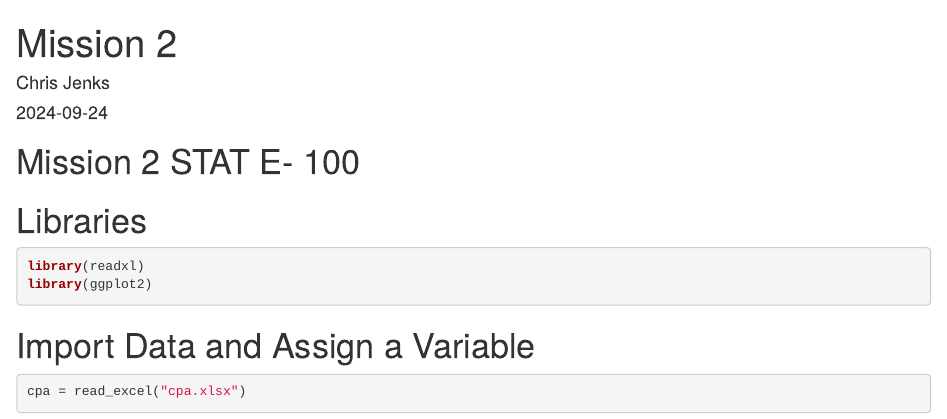
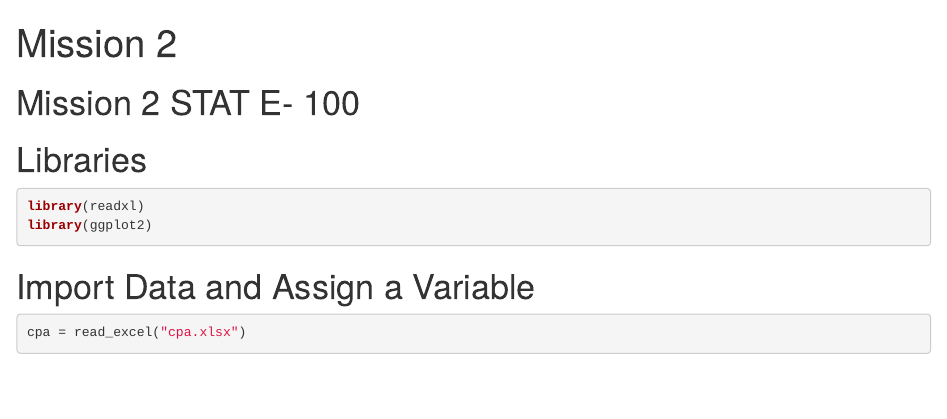
Before and after one commit to Vorlon41/HES-STAT-E-100, an R Markdown document (Jenks.Christopher.Mission2.Rmd): the page in a window 1100 px wide, from its top. Rendered offline with R 4.5, knitr and Pandoc, with nearby package versions; drawn as R Markdown's standard HTML page in place of the format the file asks for; some code elsewhere in the file could not run offline.

Commit message:
Update Jenks.Christopher.Mission2.Rmd

```diff
--- a/Jenks.Christopher.Mission2.Rmd
+++ b/Jenks.Christopher.Mission2.Rmd
@@ -1,7 +1,5 @@
 ---
 title: "Mission 2"
-author: "Chris Jenks"
-date: "2024-09-24"
 output: word_document
 ---
 
```
